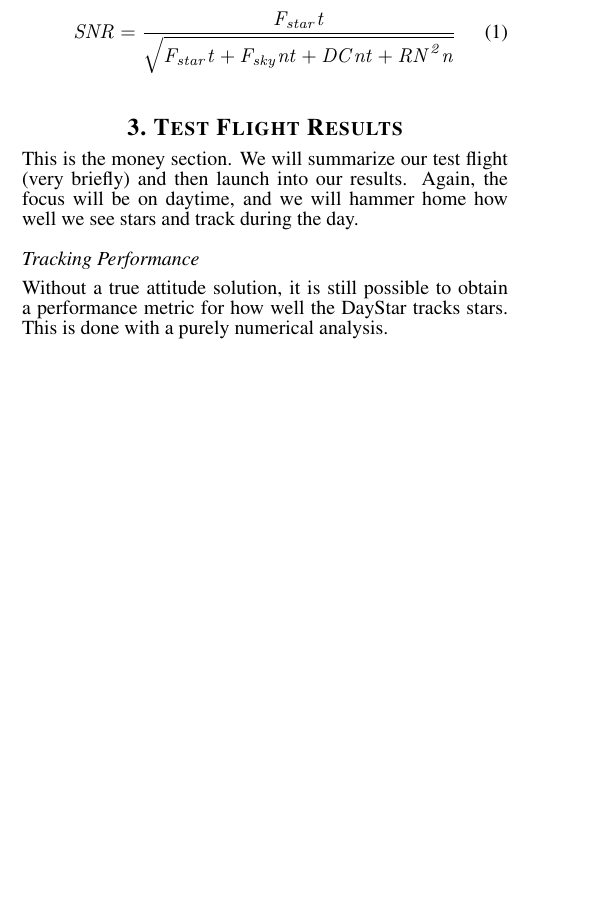
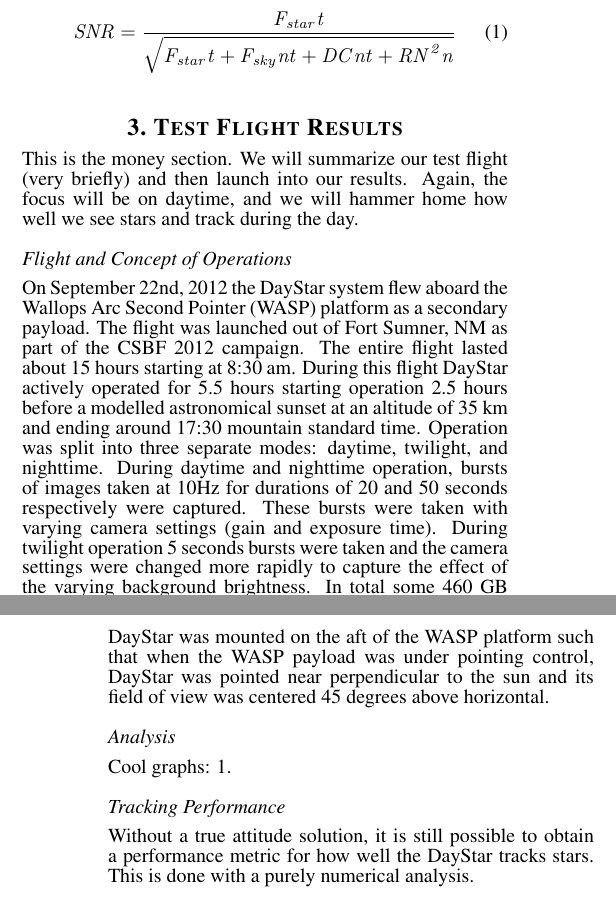
Before and after one commit to DayStarEngineering/Papers, a LaTeX paper (IEEE/IEEE_paper.tex): part of one column of page 1 of 2 before the commit and two parts of the columns of pages 1 and 2 of 2 after it, the two joined at a grey line, cut so that both start at the same text, the shorter picture padded with empty space. The pictures show the PDF file IEEE/IEEE_paper.pdf that the author committed with the source.

Commit message:
addded flight/conpos section, laid out plots needed

```diff
--- a/IEEE/IEEE_paper.tex
+++ b/IEEE/IEEE_paper.tex
@@ -92,3 +92,8 @@
 \section{Test Flight Results}
 This is the money section. We will summarize our test flight (very briefly) and then launch into our results. Again, the focus will be on daytime, and we will hammer home how well we see stars and track during the day.
 
+\subsection{Flight and Concept of Operations}
+On September 22nd, 2012 the DayStar system flew aboard the Wallops Arc Second Pointer (WASP) platform as a secondary payload. The flight was launched out of Fort Sumner, NM as part of the CSBF 2012 campaign. The entire flight lasted about 15 hours starting at 8:30 am. During this flight DayStar actively operated for 5.5 hours starting operation 2.5 hours before a modelled astronomical sunset at an altitude of 35 km and ending around 17:30 mountain standard time. Operation was split into three separate modes: daytime, twilight, and nighttime. During daytime and nighttime operation, bursts of images taken at 10Hz for durations of 20 and 50 seconds respectively were captured. These bursts were taken with varying camera settings (gain and exposure time). During twilight operation 5 seconds bursts were taken and the camera settings were changed more rapidly to capture the effect of the varying background brightness. In total some 460 GB of images and system health and status data was collected. DayStar was mounted on the aft of the WASP platform such that when the WASP payload was under pointing control, DayStar was pointed near perpendicular to the sun and its field of view was centered 45 degrees above horizontal.
+
+\subsection{Analysis}
+Cool graphs:
```
Also changed, not shown: IEEE/IEEE_paper.pdf, IEEE/IEEE_paper.tex (5 more changed lines).
